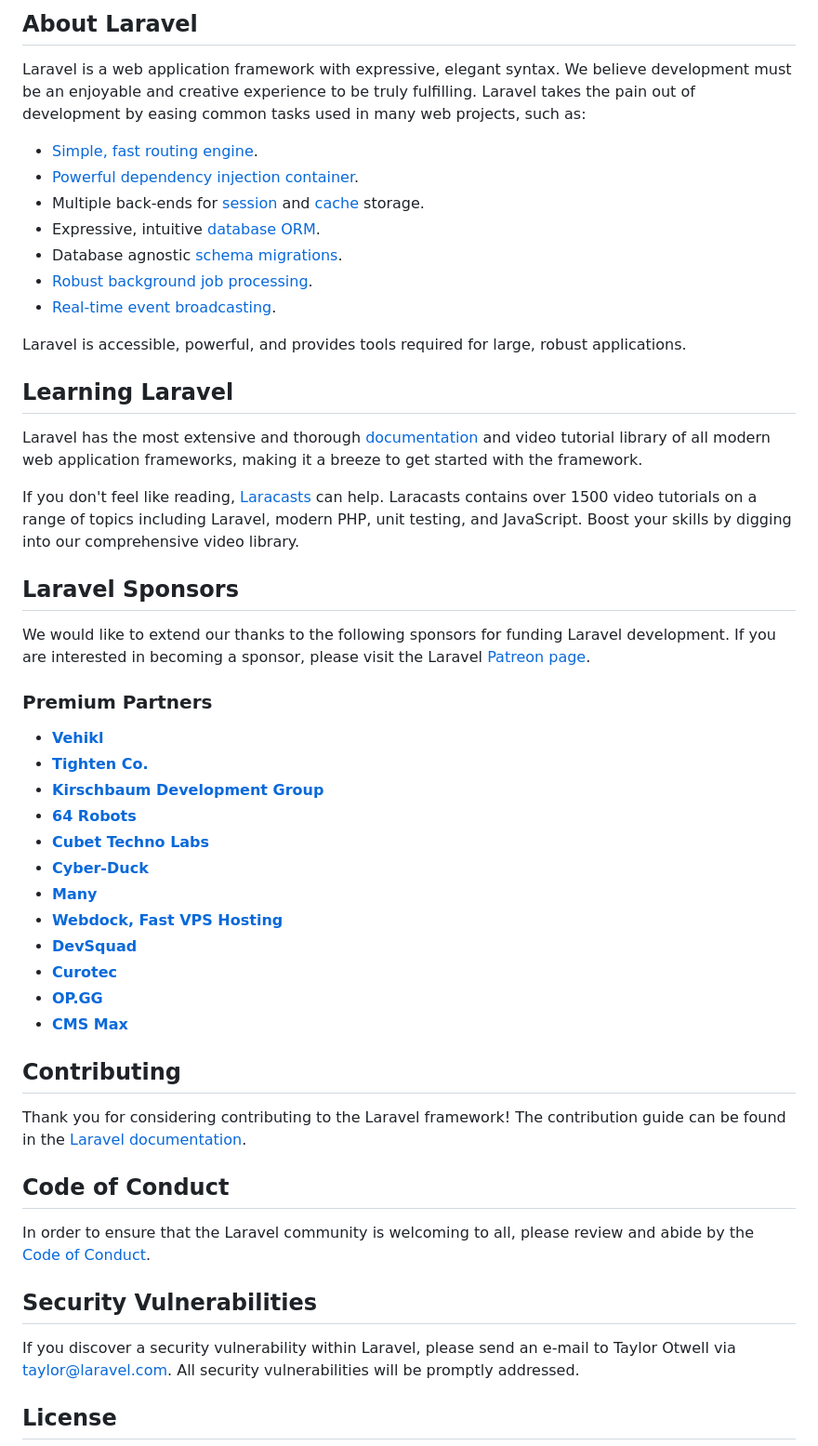
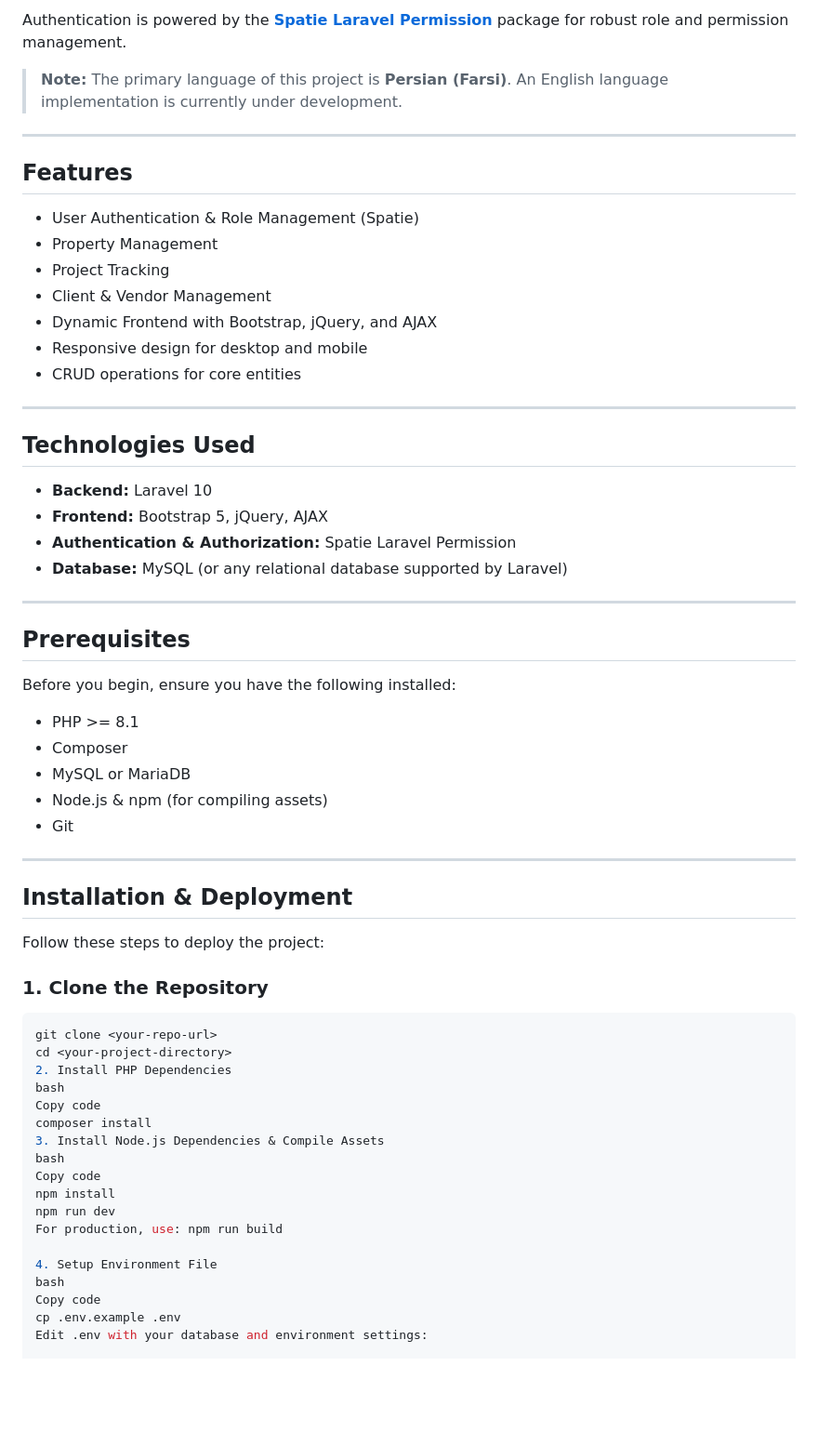
Before and after one commit to wmohseni7/ConstructionRealStateAgency, a Markdown page: README.md, the part around the change printed below. Shown: that part at 93% size. Drawn GitHub-style; blank space fills up the shorter version.

````diff
--- a/README.md
+++ b/README.md
@@ -9,54 +4,66 @@
 
-## About Laravel
+Authentication is powered by the **[Spatie Laravel Permission](https://spatie.be/docs/laravel-permission/v5/introduction)** package for robust role and permission management.
 
-Laravel is a web application framework with expressive, elegant syntax. We believe development must be an enjoyable and creative experience to be truly fulfilling. Laravel takes the pain out of development by easing common tasks used in many web projects, such as:
+> **Note:** The primary language of this project is **Persian (Farsi)**. An English language implementation is currently under development.
 
-- [Simple, fast routing engine](https://laravel.com/docs/routing).
-- [Powerful dependency injection container](https://laravel.com/docs/container).
-- Multiple back-ends for [session](https://laravel.com/docs/session) and [cache](https://laravel.com/docs/cache) storage.
-- Expressive, intuitive [database ORM](https://laravel.com/docs/eloquent).
-- Database agnostic [schema migrations](https://laravel.com/docs/migrations).
-- [Robust background job processing](https://laravel.com/docs/queues).
-- [Real-time event broadcasting](https://laravel.com/docs/broadcasting).
+---
 
-Laravel is accessible, powerful, and provides tools required for large, robust applications.
+## Features
 
-## Learning Laravel
+- User Authentication & Role Management (Spatie)
+- Property Management
+- Project Tracking
+- Client & Vendor Management
+- Dynamic Frontend with Bootstrap, jQuery, and AJAX
+- Responsive design for desktop and mobile
+- CRUD operations for core entities
 
-Laravel has the most extensive and thorough [documentation](https://laravel.com/docs) and video tutorial library of all modern web application frameworks, making it a breeze to get started with the framework.
+---
 
-If you don't feel like reading, [Laracasts](https://laracasts.com) can help. Laracasts contains over 1500 video tutorials on a range of topics including Laravel, modern PHP, unit testing, and JavaScript. Boost your skills by digging into our comprehensive video library.
+## Technologies Used
 
-## Laravel Sponsors
+- **Backend:** Laravel 10
+- **Frontend:** Bootstrap 5, jQuery, AJAX
+- **Authentication & Authorization:** Spatie Laravel Permission
+- **Database:** MySQL (or any relational database supported by Laravel)
 
-We would like to extend our thanks to the following sponsors for funding Laravel development. If you are interested in becoming a sponsor, please visit the Laravel [Patreon page](https://patreon.com/taylorotwell).
+---
 
-### Premium Partners
+## Prerequisites
 
-- **[Vehikl](https://vehikl.com/)**
-- **[Tighten Co.](https://tighten.co)**
-- **[Kirschbaum Development Group](https://kirschbaumdevelopment.com)**
-- **[64 Robots](https://64robots.com)**
-- **[Cubet Techno Labs](https://cubettech.com)**
-- **[Cyber-Duck](https://cyber-duck.co.uk)**
-- **[Many](https://www.many.co.uk)**
-- **[Webdock, Fast VPS Hosting](https://www.webdock.io/en)**
-- **[DevSquad](https://devsquad.com)**
-- **[Curotec](https://www.curotec.com/services/technologies/laravel/)**
-- **[OP.GG](https://op.gg)**
-- **[CMS Max](https://www.cmsmax.com/)**
+Before you begin, ensure you have the following installed:
 
-## Contributing
+- PHP >= 8.1
+- Composer
+- MySQL or MariaDB
+- Node.js & npm (for compiling assets)
+- Git
 
-Thank you for considering contributing to the Laravel framework! The contribution guide can be found in the [Laravel documentation](https://laravel.com/docs/contributions).
+---
 
-## Code of Conduct
+## Installation & Deployment
 
-In order to ensure that the Laravel community is welcoming to all, please review and abide by the [Code of Conduct](https://laravel.com/docs/contributions#code-of-conduct).
+Follow these steps to deploy the project:
 
-## Security Vulnerabilities
+### 1. Clone the Repository
 
-If you discover a security vulnerability within Laravel, please send an e-mail to Taylor Otwell via [taylor@laravel.com](mailto:taylor@laravel.com). All security vulnerabilities will be promptly addressed.
+```bash
+git clone <your-repo-url>
+cd <your-project-directory>
+2. Install PHP Dependencies
+bash
+Copy code
+composer install
+3. Install Node.js Dependencies & Compile Assets
+bash
+Copy code
+npm install
+npm run dev
+For production, use: npm run build
 
-## License
+4. Setup Environment File
+bash
+Copy code
+cp .env.example .env
+Edit .env with your database and environment settings:
 
````
Also changed, not shown: other parts of README.md (+63 -8 lines).
